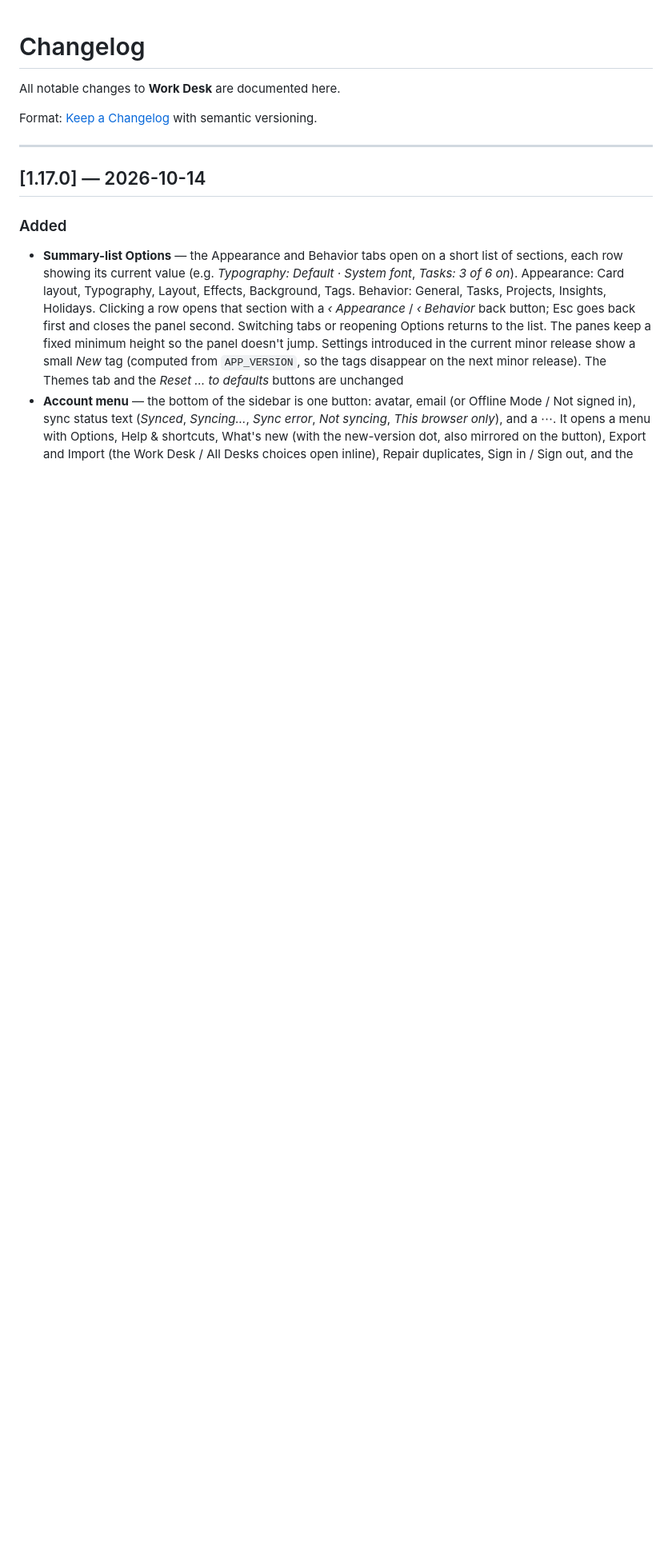
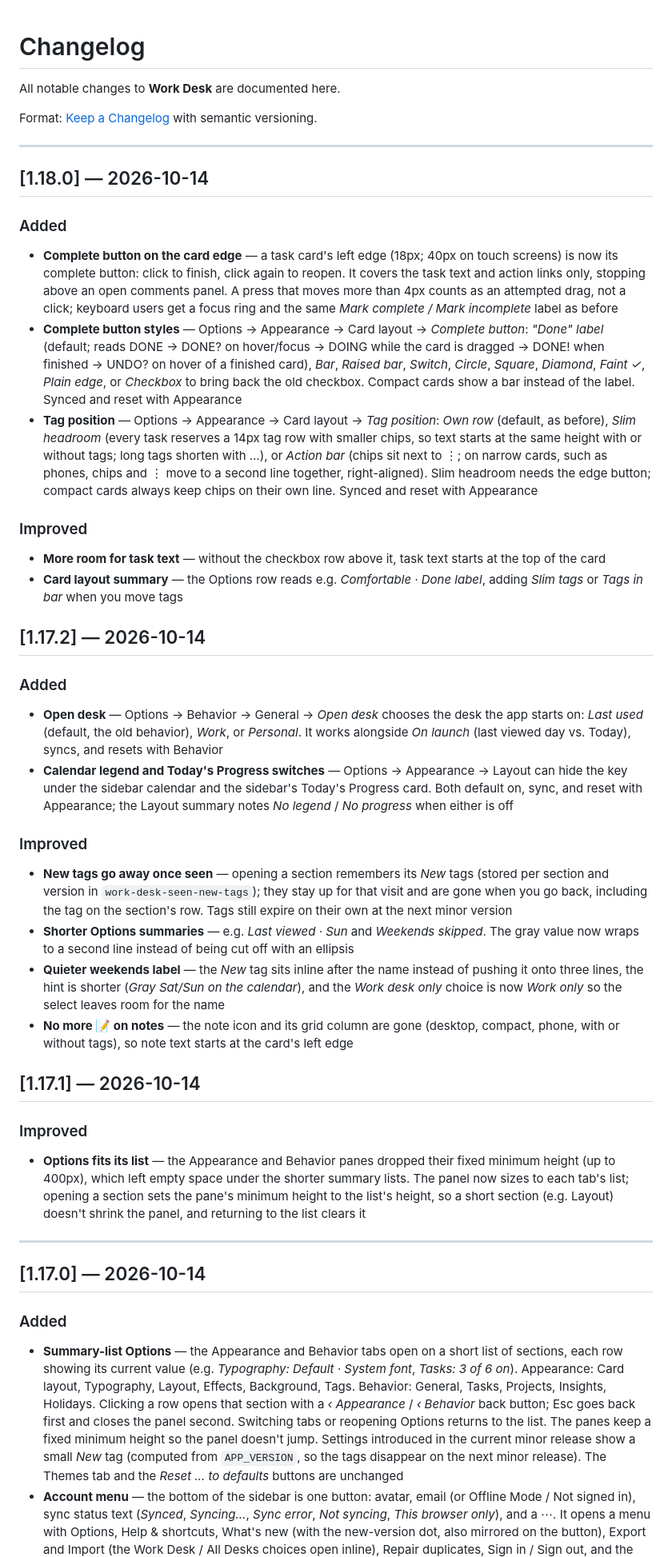
Before and after one commit to KeithRHayden/work_desk, a Markdown page: CHANGELOG.md, the part around the change. Shown at 80% size. Drawn GitHub-style; blank space fills up the shorter version.

```diff
--- a/CHANGELOG.md
+++ b/CHANGELOG.md
@@ -3,6 +3,36 @@
 All notable changes to **Work Desk** are documented here.
 
 Format: [Keep a Changelog](https://keepachangelog.com/en/1.1.0/) with semantic versioning.
+
+---
+
+## [1.18.0] — 2026-10-14
+
+### Added
+- **Complete button on the card edge** — a task card's left edge (18px; 40px on touch screens) is now its complete button: click to finish, click again to reopen. It covers the task text and action links only, stopping above an open comments panel. A press that moves more than 4px counts as an attempted drag, not a click; keyboard users get a focus ring and the same *Mark complete / Mark incomplete* label as before
+- **Complete button styles** — Options → Appearance → Card layout → *Complete button*: *"Done" label* (default; reads DONE → DONE? on hover/focus → DOING while the card is dragged → DONE! when finished → UNDO? on hover of a finished card), *Bar*, *Raised bar*, *Switch*, *Circle*, *Square*, *Diamond*, *Faint ✓*, *Plain edge*, or *Checkbox* to bring back the old checkbox. Compact cards show a bar instead of the label. Synced and reset with Appearance
+- **Tag position** — Options → Appearance → Card layout → *Tag position*: *Own row* (default, as before), *Slim headroom* (every task reserves a 14px tag row with smaller chips, so text starts at the same height with or without tags; long tags shorten with …), or *Action bar* (chips sit next to ⋮; on narrow cards, such as phones, chips and ⋮ move to a second line together, right-aligned). Slim headroom needs the edge button; compact cards always keep chips on their own line. Synced and reset with Appearance
+
+### Improved
+- **More room for task text** — without the checkbox row above it, task text starts at the top of the card
+- **Card layout summary** — the Options row reads e.g. *Comfortable · Done label*, adding *Slim tags* or *Tags in bar* when you move tags
+
+## [1.17.2] — 2026-10-14
+
+### Added
+- **Open desk** — Options → Behavior → General → *Open desk* chooses the desk the app starts on: *Last used* (default, the old behavior), *Work*, or *Personal*. It works alongside *On launch* (last viewed day vs. Today), syncs, and resets with Behavior
+- **Calendar legend and Today's Progress switches** — Options → Appearance → Layout can hide the key under the sidebar calendar and the sidebar's Today's Progress card. Both default on, sync, and reset with Appearance; the Layout summary notes *No legend* / *No progress* when either is off
+
+### Improved
+- **New tags go away once seen** — opening a section remembers its *New* tags (stored per section and version in `work-desk-seen-new-tags`); they stay up for that visit and are gone when you go back, including the tag on the section's row. Tags still expire on their own at the next minor version
+- **Shorter Options summaries** — e.g. *Last viewed · Sun* and *Weekends skipped*. The gray value now wraps to a second line instead of being cut off with an ellipsis
+- **Quieter weekends label** — the *New* tag sits inline after the name instead of pushing it onto three lines, the hint is shorter (*Gray Sat/Sun on the calendar*), and the *Work desk only* choice is now *Work only* so the select leaves room for the name
+- **No more 📝 on notes** — the note icon and its grid column are gone (desktop, compact, phone, with or without tags), so note text starts at the card's left edge
+
+## [1.17.1] — 2026-10-14
+
+### Improved
+- **Options fits its list** — the Appearance and Behavior panes dropped their fixed minimum height (up to 400px), which left empty space under the shorter summary lists. The panel now sizes to each tab's list; opening a section sets the pane's minimum height to the list's height, so a short section (e.g. Layout) doesn't shrink the panel, and returning to the list clears it
 
 ---
 
```
